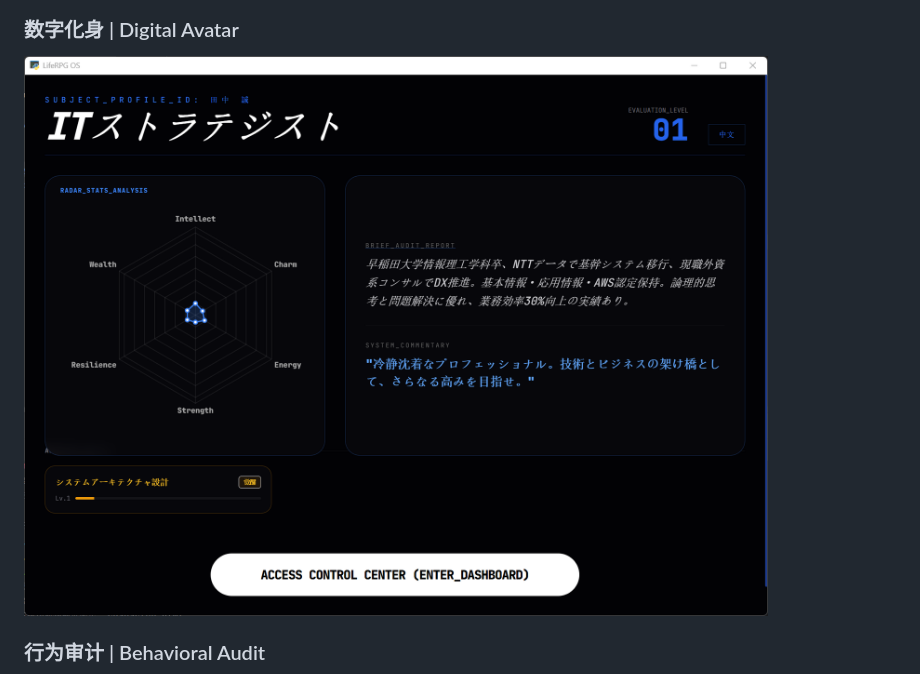
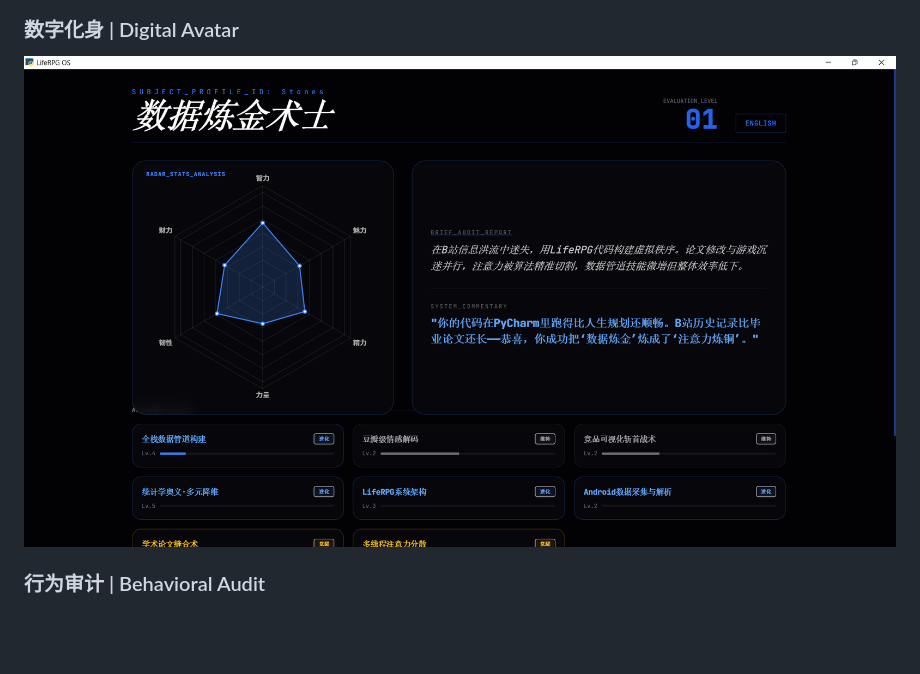
Before and after one commit to SCARXXX123/LifeRPG, a Markdown page: README.md, the part around the change. Rendered like a GitHub page; blank space fills up the shorter version.

```diff
--- a/README.md
+++ b/README.md
@@ -85,7 +85,7 @@ LifeRPG is an innovative personal behavior analysis and digital avatar system th
 ![控制中枢](pictures/dashboard_pic.png)
 
 ### 数字化身 | Digital Avatar
-![数字化身](pictures/character_pic.png)
+![数字化身](pictures/character_CHI.png)
 
 ### 行为审计 | Behavioral Audit
 ![行为审计](pictures/audit_pic.png)
```
